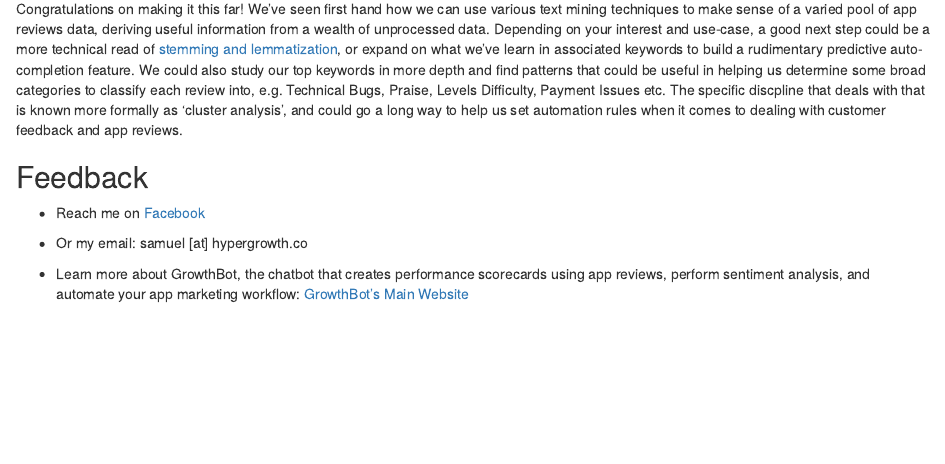
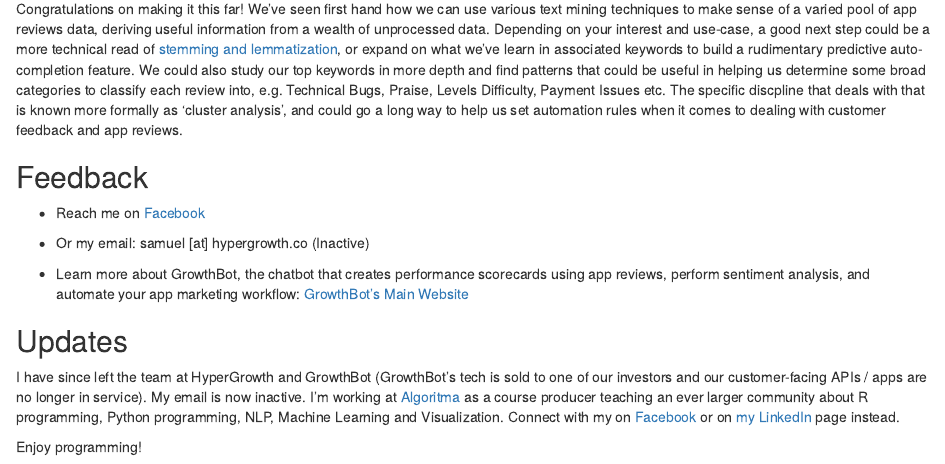
Before and after one commit to onlyphantom/textmining, an R Markdown document (processing.Rmd): the page in a window 1100 px wide, from 9530 px down. Rendered offline with R 4.5, knitr and Pandoc, with nearby package versions; some code elsewhere in the file could not run offline.

Commit message:
Details about contact details

```diff
--- a/processing.Rmd
+++ b/processing.Rmd
@@ -260,8 +260,13 @@ wordcloud(words = dcr.df$word, freq = dcr.df$freq, min.freq = 2, max.words = 250
 Congratulations on making it this far! We've seen first hand how we can use various text mining techniques to make sense of a varied pool of app reviews data, deriving useful information from a wealth of unprocessed data. Depending on your interest and use-case, a good next step could be a more technical read of [stemming and lemmatization](https://nlp.stanford.edu/IR-book/html/htmledition/stemming-and-lemmatization-1.html), or expand on what we've learn in associated keywords to build a rudimentary predictive auto-completion feature. We could also study our top keywords in more depth and find patterns that could be useful in helping us determine some broad categories to classify each review into, e.g. Technical Bugs, Praise, Levels Difficulty, Payment Issues etc. The specific discpline that deals with that is known more formally as 'cluster analysis', and could go a long way to help us set automation rules when it comes to dealing with customer feedback and app reviews.
 
 ## Feedback
-- Reach me on [Facebook](https://www.facebook.com/samuel.hypergrowth)
+- Reach me on [Facebook](https://www.facebook.com/onlyphantom)
 
-- Or my email: samuel [at] hypergrowth.co
+- Or my email: samuel [at] hypergrowth.co (Inactive)
 
 - Learn more about GrowthBot, the chatbot that creates performance scorecards using app reviews, perform sentiment analysis, and automate your app marketing workflow: [GrowthBot's Main Website](http://growthbot.ai)
+
+## Updates
+I have since left the team at HyperGrowth and GrowthBot (GrowthBot's tech is sold to one of our investors and our customer-facing APIs / apps are no longer in service). My email is now inactive. I'm working at [Algoritma](https://algorit.ma) as a course producer teaching an ever larger community about R programming, Python programming, NLP, Machine Learning and Visualization. Connect with my on [Facebook](https://www.facebook.com/onlyphantom) or on [my LinkedIn](https://www.linkedin.com/in/chansamuel/) page instead.
+
+Enjoy programming!
```
